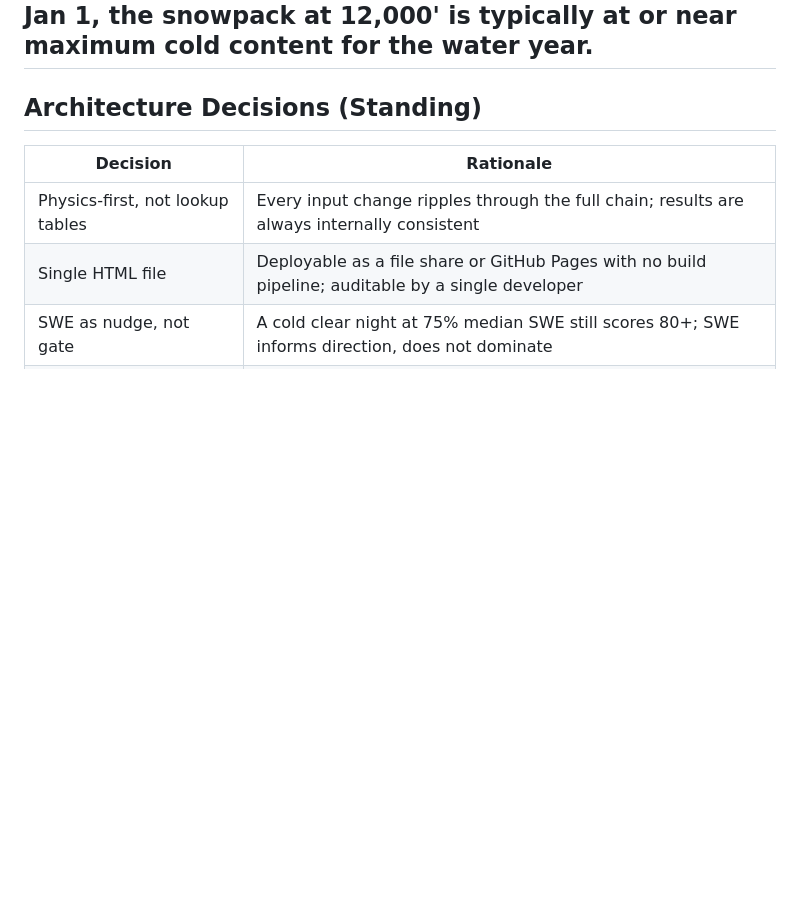
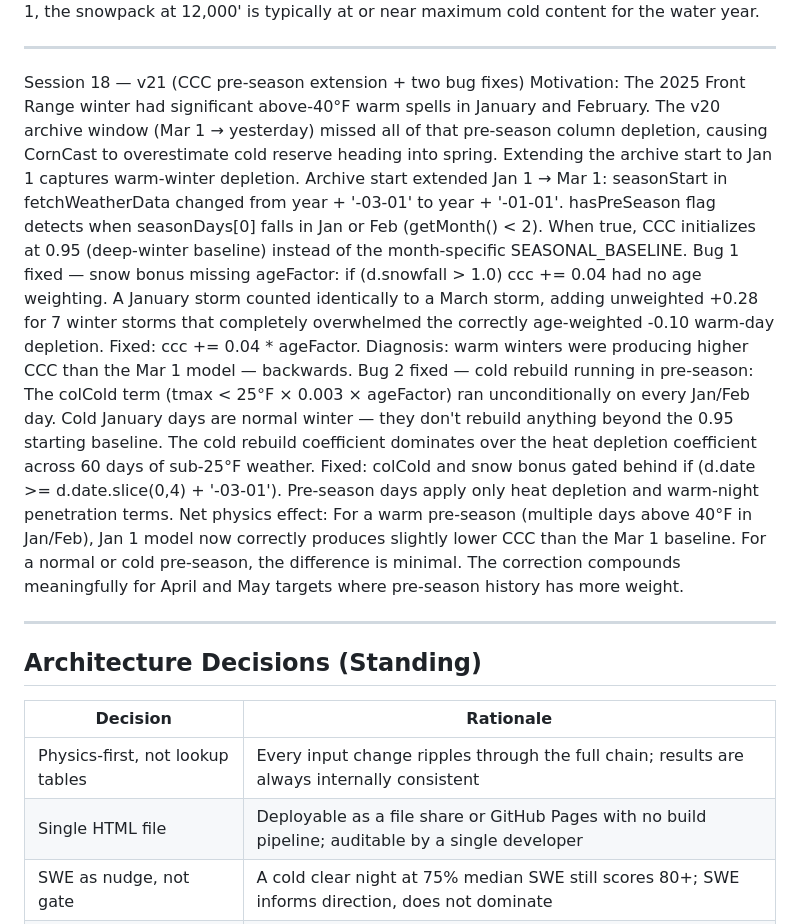
Before and after one commit to scunneff/CornCast, a Markdown page: changelog.md, the part around the change. GitHub-like rendering; blank space fills up the shorter version.

Commit message:
Update changelog.md
updated to correct CCC erros for early months

```diff
--- a/changelog.md
+++ b/changelog.md
@@ -252,8 +252,16 @@ mechanism as in-season warmth — above-40°F maxima and above-freezing nights p
 column slowly (4.5× slower than surface). A warm Jan/Feb genuinely depletes cold reserve
 that would otherwise persist into April. The 0.95 starting baseline reflects that on Jan 1,
 the snowpack at 12,000' is typically at or near maximum cold content for the water year.
+
 ---
+Session 18 — v21 (CCC pre-season extension + two bug fixes)
+Motivation: The 2025 Front Range winter had significant above-40°F warm spells in January and February. The v20 archive window (Mar 1 → yesterday) missed all of that pre-season column depletion, causing CornCast to overestimate cold reserve heading into spring. Extending the archive start to Jan 1 captures warm-winter depletion.
+Archive start extended Jan 1 → Mar 1: seasonStart in fetchWeatherData changed from year + '-03-01' to year + '-01-01'. hasPreSeason flag detects when seasonDays[0] falls in Jan or Feb (getMonth() < 2). When true, CCC initializes at 0.95 (deep-winter baseline) instead of the month-specific SEASONAL_BASELINE.
+Bug 1 fixed — snow bonus missing ageFactor: if (d.snowfall > 1.0) ccc += 0.04 had no age weighting. A January storm counted identically to a March storm, adding unweighted +0.28 for 7 winter storms that completely overwhelmed the correctly age-weighted -0.10 warm-day depletion. Fixed: ccc += 0.04 * ageFactor. Diagnosis: warm winters were producing higher CCC than the Mar 1 model — backwards.
+Bug 2 fixed — cold rebuild running in pre-season: The colCold term (tmax < 25°F × 0.003 × ageFactor) ran unconditionally on every Jan/Feb day. Cold January days are normal winter — they don't rebuild anything beyond the 0.95 starting baseline. The cold rebuild coefficient dominates over the heat depletion coefficient across 60 days of sub-25°F weather. Fixed: colCold and snow bonus gated behind if (d.date >= d.date.slice(0,4) + '-03-01'). Pre-season days apply only heat depletion and warm-night penetration terms.
+Net physics effect: For a warm pre-season (multiple days above 40°F in Jan/Feb), Jan 1 model now correctly produces slightly lower CCC than the Mar 1 baseline. For a normal or cold pre-season, the difference is minimal. The correction compounds meaningfully for April and May targets where pre-season history has more weight.
 
+----
 
 ## Architecture Decisions (Standing)
 
```
